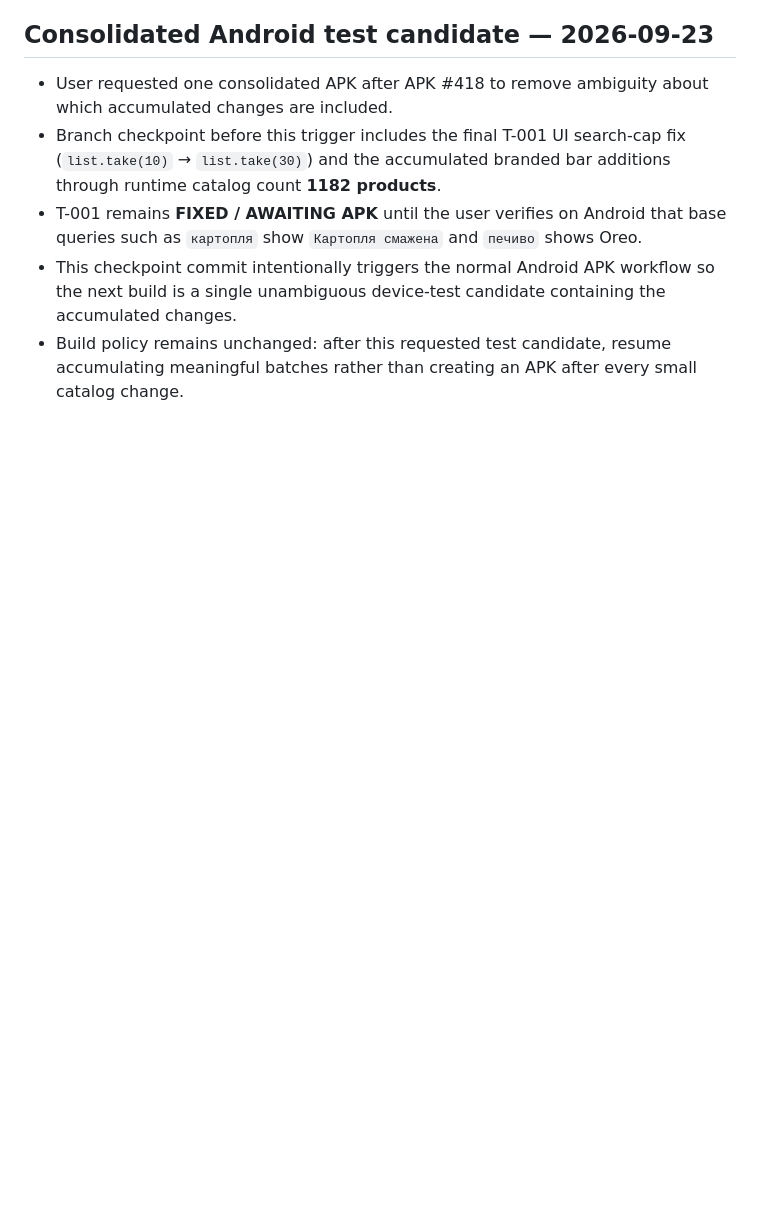
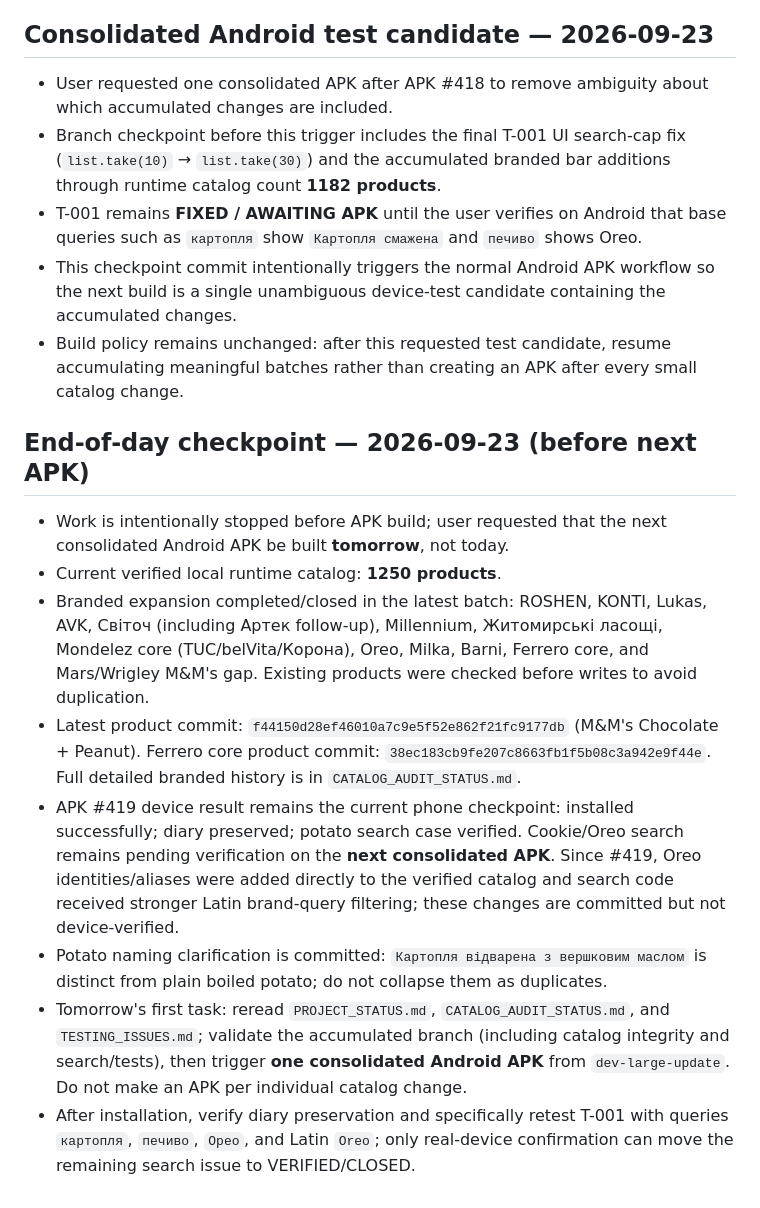
Before and after one commit to vitlugrain/CarbCalcUA, a Markdown page: PROJECT_STATUS.md, the part around the change. Rendered like a GitHub page; blank space fills up the shorter version.

Commit message:
Checkpoint work before next consolidated APK

```diff
--- a/PROJECT_STATUS.md
+++ b/PROJECT_STATUS.md
@@ -182,3 +182,14 @@ At the start of every new chat, first read `PROJECT_STATUS.md` and `CATALOG_AUDI
 - T-001 remains **FIXED / AWAITING APK** until the user verifies on Android that base queries such as `картопля` show `Картопля смажена` and `печиво` shows Oreo.
 - This checkpoint commit intentionally triggers the normal Android APK workflow so the next build is a single unambiguous device-test candidate containing the accumulated changes.
 - Build policy remains unchanged: after this requested test candidate, resume accumulating meaningful batches rather than creating an APK after every small catalog change.
+
+
+## End-of-day checkpoint — 2026-09-23 (before next APK)
+- Work is intentionally stopped before APK build; user requested that the next consolidated Android APK be built **tomorrow**, not today.
+- Current verified local runtime catalog: **1250 products**.
+- Branded expansion completed/closed in the latest batch: ROSHEN, KONTI, Lukas, AVK, Світоч (including Артек follow-up), Millennium, Житомирські ласощі, Mondelez core (TUC/belVita/Корона), Oreo, Milka, Barni, Ferrero core, and Mars/Wrigley M&M's gap. Existing products were checked before writes to avoid duplication.
+- Latest product commit: `f44150d28ef46010a7c9e5f52e862f21fc9177db` (M&M's Chocolate + Peanut). Ferrero core product commit: `38ec183cb9fe207c8663fb1f5b08c3a942e9f44e`. Full detailed branded history is in `CATALOG_AUDIT_STATUS.md`.
+- APK #419 device result remains the current phone checkpoint: installed successfully; diary preserved; potato search case verified. Cookie/Oreo search remains pending verification on the **next consolidated APK**. Since #419, Oreo identities/aliases were added directly to the verified catalog and search code received stronger Latin brand-query filtering; these changes are committed but not device-verified.
+- Potato naming clarification is committed: `Картопля відварена з вершковим маслом` is distinct from plain boiled potato; do not collapse them as duplicates.
+- Tomorrow's first task: reread `PROJECT_STATUS.md`, `CATALOG_AUDIT_STATUS.md`, and `TESTING_ISSUES.md`; validate the accumulated branch (including catalog integrity and search/tests), then trigger **one consolidated Android APK** from `dev-large-update`. Do not make an APK per individual catalog change.
+- After installation, verify diary preservation and specifically retest T-001 with queries `картопля`, `печиво`, `Орео`, and Latin `Oreo`; only real-device confirmation can move the remaining search issue to VERIFIED/CLOSED.
```
